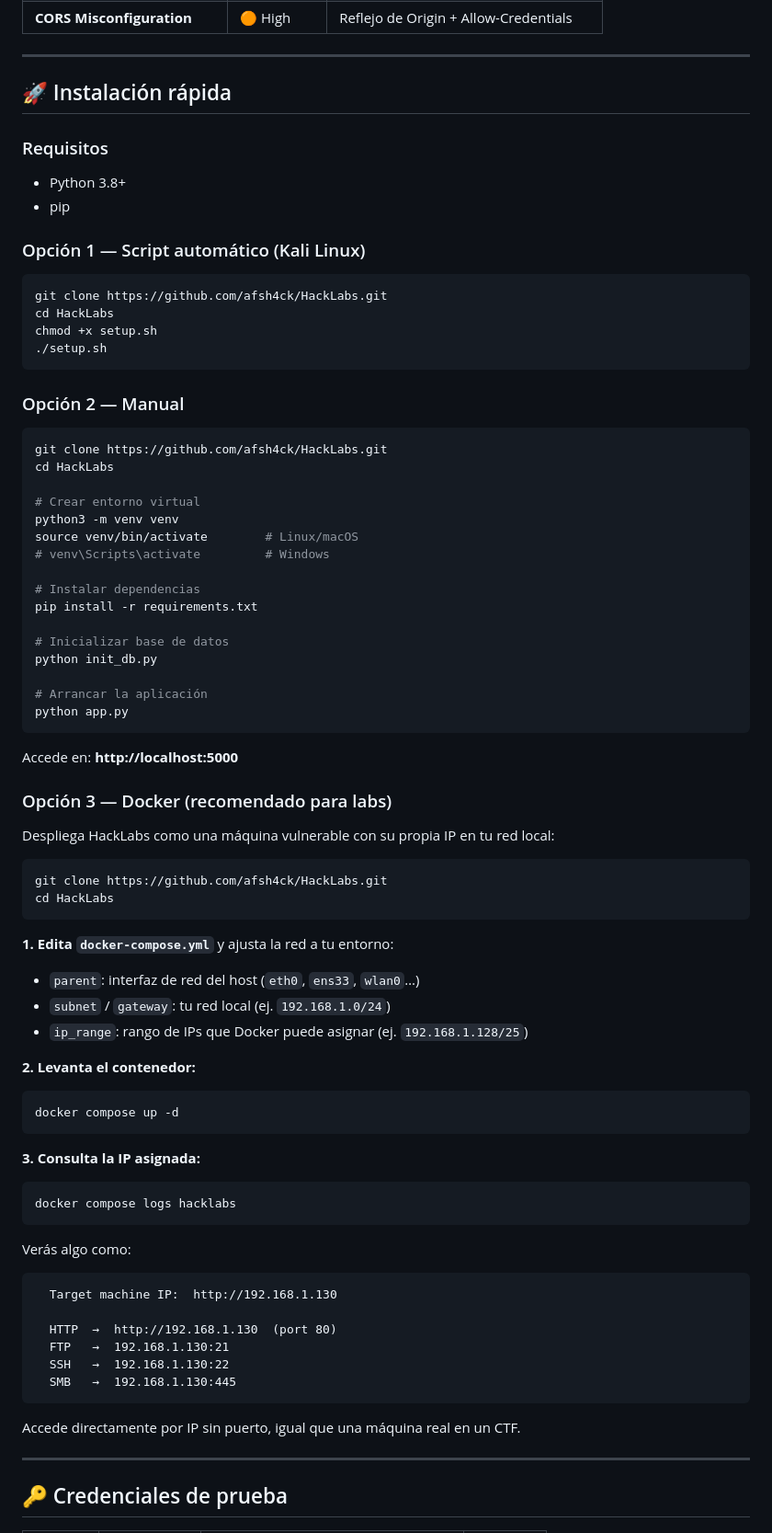
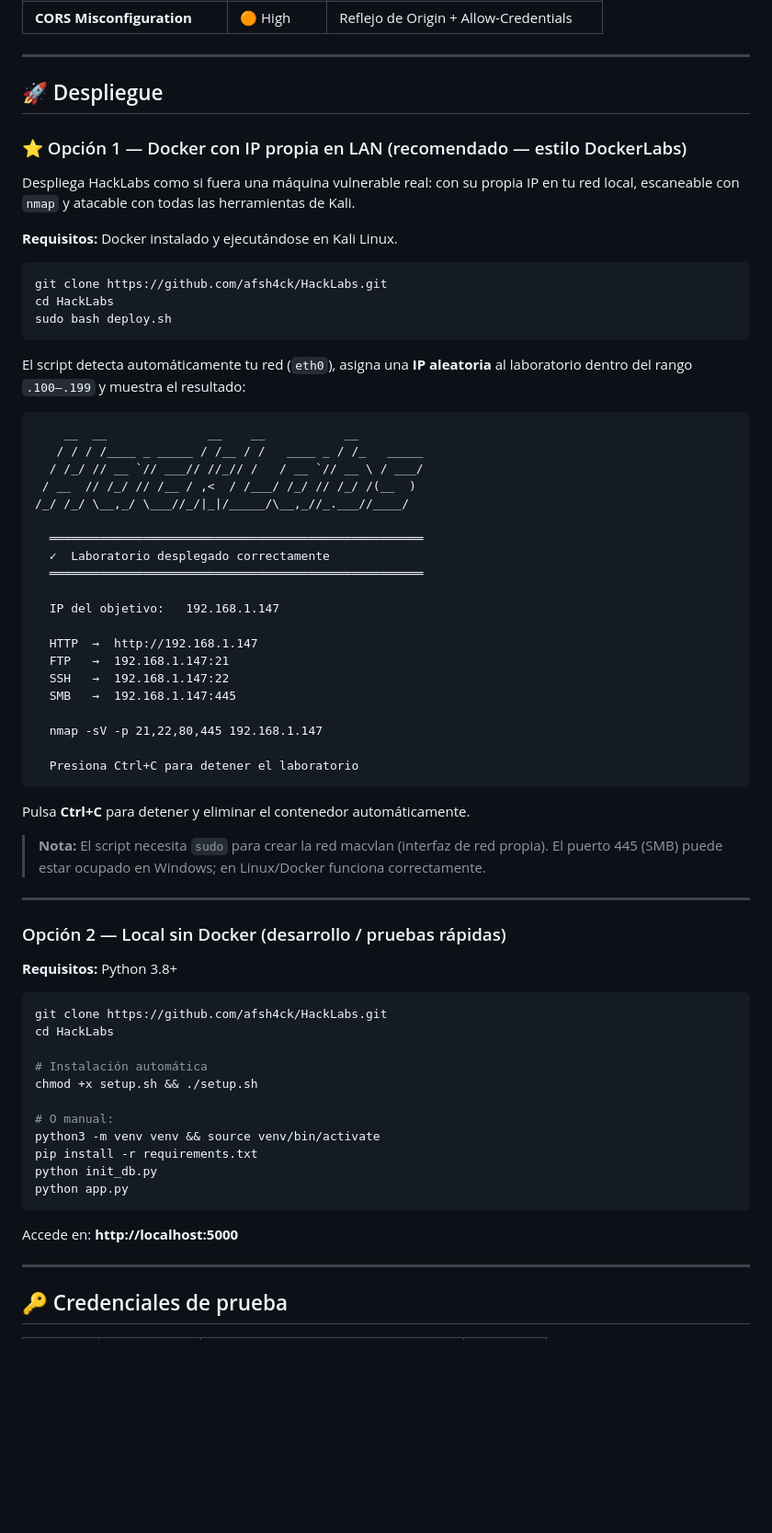
Before and after one commit to afsh4ck/HackLabs, a Markdown page: README.md, the part around one of its changes. Shown at 92% size. Drawn GitHub-style; blank space fills up the shorter version.

Commit message:
docs: update README with deploy.sh instructions (DockerLabs-style)

````diff
--- a/README.md
+++ b/README.md
@@ -55,81 +55,70 @@
 
 ---
 
-## 🚀 Instalación rápida
+## 🚀 Despliegue
 
-### Requisitos
-- Python 3.8+
-- pip
+### ⭐ Opción 1 — Docker con IP propia en LAN (recomendado — estilo DockerLabs)
 
-### Opción 1 — Script automático (Kali Linux)
+Despliega HackLabs como si fuera una máquina vulnerable real: con su propia IP en tu red local, escaneable con `nmap` y atacable con todas las herramientas de Kali.
+
+**Requisitos:** Docker instalado y ejecutándose en Kali Linux.
 
 ```bash
 git clone https://github.com/afsh4ck/HackLabs.git
 cd HackLabs
-chmod +x setup.sh
-./setup.sh
+sudo bash deploy.sh
 ```
 
-### Opción 2 — Manual
+El script detecta automáticamente tu red (`eth0`), asigna una **IP aleatoria** al laboratorio dentro del rango `.100–.199` y muestra el resultado:
+
+```
+    __  __              __    __           __
+   / / / /____ _ _____ / /__ / /   ____ _ / /_   _____
+  / /_/ // __ `// ___// //_// /   / __ `// __ \ / ___/
+ / __  // /_/ // /__ / ,<  / /___/ /_/ // /_/ /(__  )
+/_/ /_/ \__,_/ \___//_/|_|/_____/\__,_//_.___//____/
+
+  ════════════════════════════════════════════════════
+  ✓  Laboratorio desplegado correctamente
+  ════════════════════════════════════════════════════
+
+  IP del objetivo:   192.168.1.147
+
+  HTTP  →  http://192.168.1.147
+  FTP   →  192.168.1.147:21
+  SSH   →  192.168.1.147:22
+  SMB   →  192.168.1.147:445
+
+  nmap -sV -p 21,22,80,445 192.168.1.147
+
+  Presiona Ctrl+C para detener el laboratorio
+```
+
+Pulsa **Ctrl+C** para detener y eliminar el contenedor automáticamente.
+
+> **Nota:** El script necesita `sudo` para crear la red macvlan (interfaz de red propia). El puerto 445 (SMB) puede estar ocupado en Windows; en Linux/Docker funciona correctamente.
+
+---
+
+### Opción 2 — Local sin Docker (desarrollo / pruebas rápidas)
+
+**Requisitos:** Python 3.8+
 
 ```bash
 git clone https://github.com/afsh4ck/HackLabs.git
 cd HackLabs
 
-# Crear entorno virtual
-python3 -m venv venv
-source venv/bin/activate        # Linux/macOS
-# venv\Scripts\activate         # Windows
+# Instalación automática
+chmod +x setup.sh && ./setup.sh
 
-# Instalar dependencias
+# O manual:
+python3 -m venv venv && source venv/bin/activate
 pip install -r requirements.txt
-
-# Inicializar base de datos
 python init_db.py
-
-# Arrancar la aplicación
 python app.py
 ```
 
 Accede en: **http://localhost:5000**
-
-### Opción 3 — Docker (recomendado para labs)
-
-Despliega HackLabs como una máquina vulnerable con su propia IP en tu red local:
-
-```bash
-git clone https://github.com/afsh4ck/HackLabs.git
-cd HackLabs
-```
-
-**1. Edita `docker-compose.yml`** y ajusta la red a tu entorno:
-- `parent`: interfaz de red del host (`eth0`, `ens33`, `wlan0`…)
-- `subnet` / `gateway`: tu red local (ej. `192.168.1.0/24`)
-- `ip_range`: rango de IPs que Docker puede asignar (ej. `192.168.1.128/25`)
-
-**2. Levanta el contenedor:**
-
-```bash
-docker compose up -d
-```
-
-**3. Consulta la IP asignada:**
-
-```bash
-docker compose logs hacklabs
-```
-
-Verás algo como:
-```
-  Target machine IP:  http://192.168.1.130
-
-  HTTP  →  http://192.168.1.130  (port 80)
-  FTP   →  192.168.1.130:21
-  SSH   →  192.168.1.130:22
-  SMB   →  192.168.1.130:445
-```
-
-Accede directamente por IP sin puerto, igual que una máquina real en un CTF.
 
 ---
 
````
Also changed, not shown: other parts of README.md (+3 -2 lines).
